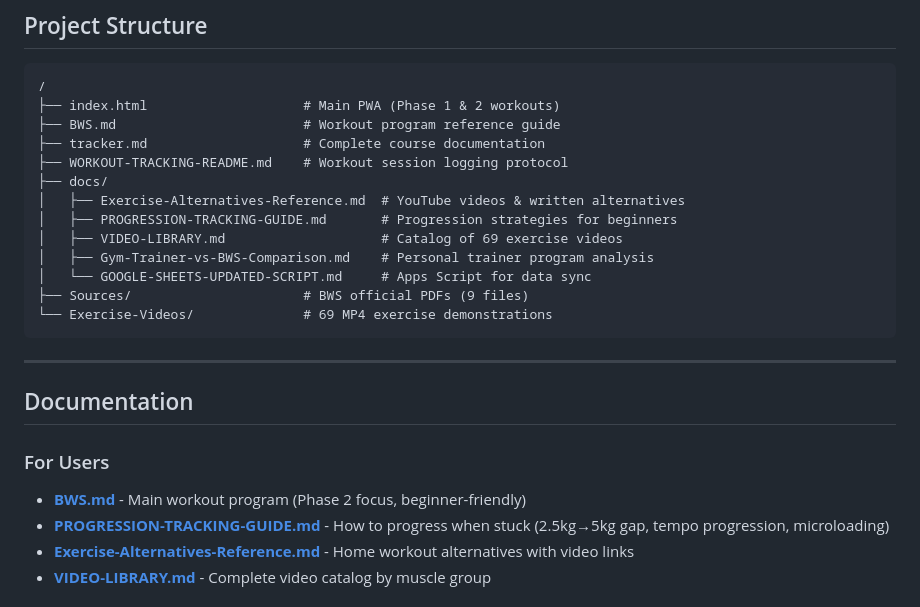
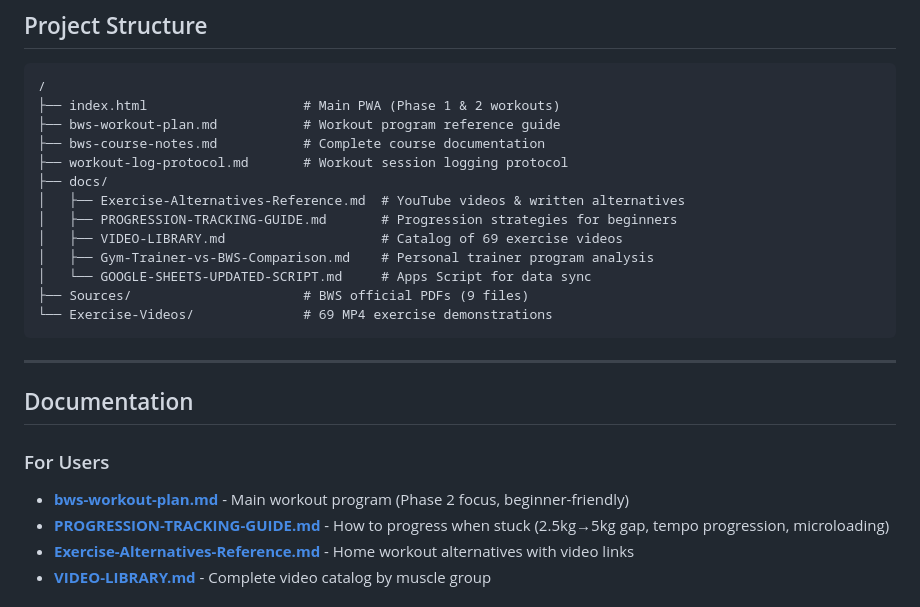
Before and after one commit to pranlawate/gym-tracker, a Markdown page: README.md, the part around the change. Rendered like a GitHub page.

Commit message:
Update old filename references in README.md
- BWS.md → bws-workout-plan.md
- tracker.md → bws-course-notes.md
- WORKOUT-TRACKING-README.md → workout-log-protocol.md

````diff
--- a/README.md
+++ b/README.md
@@ -76,9 +76,9 @@ Progressive Web App (PWA) for tracking Built With Science (BWS) Beginner Program
 ```
 /
 ├── index.html                    # Main PWA (Phase 1 & 2 workouts)
-├── BWS.md                        # Workout program reference guide
-├── tracker.md                    # Complete course documentation
-├── WORKOUT-TRACKING-README.md    # Workout session logging protocol
+├── bws-workout-plan.md           # Workout program reference guide
+├── bws-course-notes.md           # Complete course documentation
+├── workout-log-protocol.md       # Workout session logging protocol
 ├── docs/
 │   ├── Exercise-Alternatives-Reference.md  # YouTube videos & written alternatives
 │   ├── PROGRESSION-TRACKING-GUIDE.md       # Progression strategies for beginners
@@ -94,7 +94,7 @@ Progressive Web App (PWA) for tracking Built With Science (BWS) Beginner Program
 ## Documentation
 
 ### For Users
-- **[BWS.md](BWS.md)** - Main workout program (Phase 2 focus, beginner-friendly)
+- **[bws-workout-plan.md](bws-workout-plan.md)** - Main workout program (Phase 2 focus, beginner-friendly)
 - **[PROGRESSION-TRACKING-GUIDE.md](docs/PROGRESSION-TRACKING-GUIDE.md)** - How to progress when stuck (2.5kg→5kg gap, tempo progression, microloading)
 - **[Exercise-Alternatives-Reference.md](docs/Exercise-Alternatives-Reference.md)** - Home workout alternatives with video links
 - **[VIDEO-LIBRARY.md](docs/VIDEO-LIBRARY.md)** - Complete video catalog by muscle group
````
